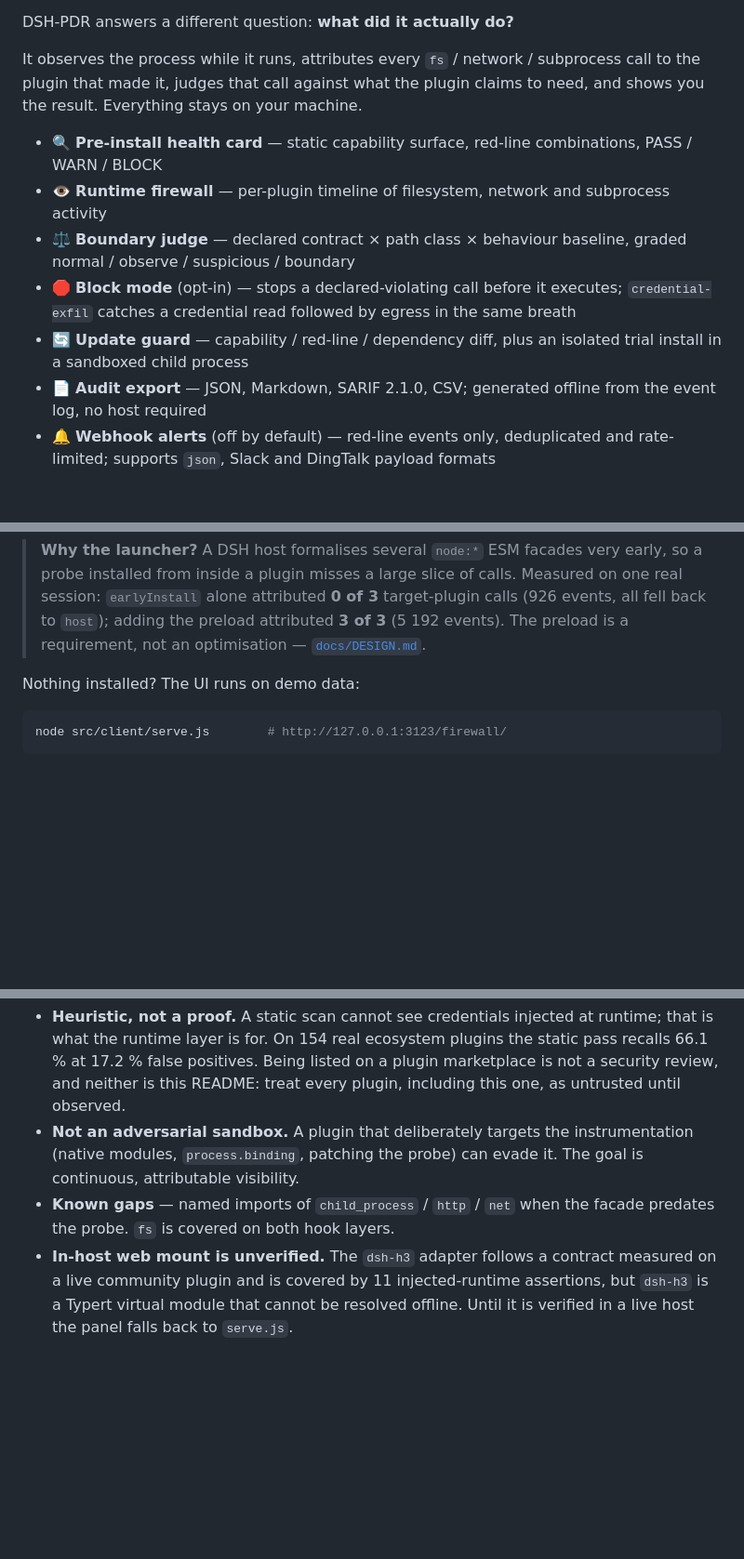
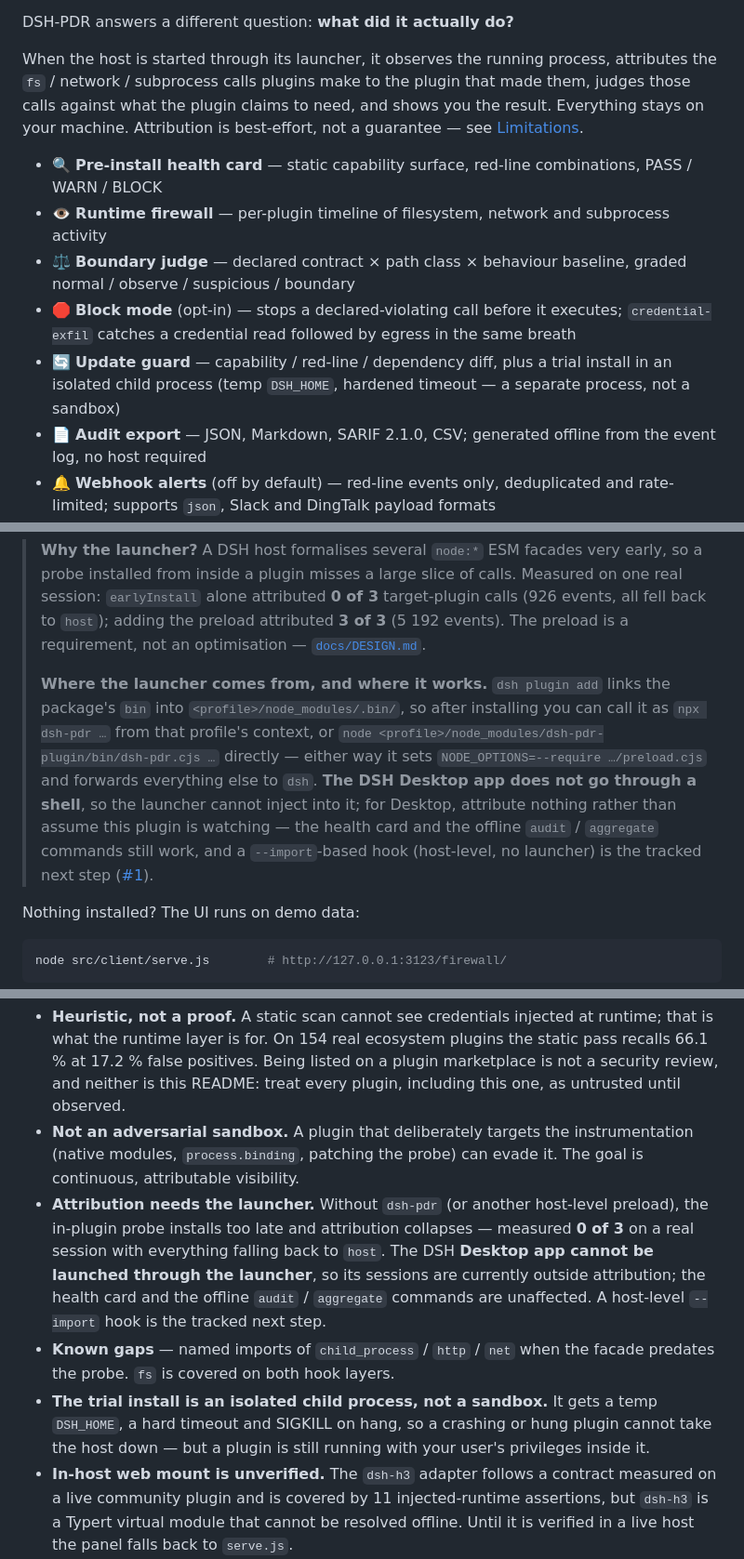
Before and after one commit to kipozannaki/DSH-PDR-Plugin, a Markdown page: README.md, 3 parts joined by grey strips. Shown at 93% size. Drawn GitHub-style; blank space fills up the shorter version.

```diff
--- a/README.md
+++ b/README.md
@@ -17,15 +17,16 @@ until the next update.
 
 DSH-PDR answers a different question: **what did it actually do?**
 
-It observes the process while it runs, attributes every `fs` / network / subprocess call to the
-plugin that made it, judges that call against what the plugin claims to need, and shows you the
-result. Everything stays on your machine.
+When the host is started through its launcher, it observes the running process, attributes the
+`fs` / network / subprocess calls plugins make to the plugin that made them, judges those calls
+against what the plugin claims to need, and shows you the result. Everything stays on your
+machine. Attribution is best-effort, not a guarantee — see [Limitations](#limitations).
 
 - 🔍 **Pre-install health card** — static capability surface, red-line combinations, PASS / WARN / BLOCK
 - 👁 **Runtime firewall** — per-plugin timeline of filesystem, network and subprocess activity
 - ⚖️ **Boundary judge** — declared contract × path class × behaviour baseline, graded normal / observe / suspicious / boundary
 - 🛑 **Block mode** (opt-in) — stops a declared-violating call before it executes; `credential-exfil` catches a credential read followed by egress in the same breath
-- 🔄 **Update guard** — capability / red-line / dependency diff, plus an isolated trial install in a sandboxed child process
+- 🔄 **Update guard** — capability / red-line / dependency diff, plus a trial install in an isolated child process (temp `DSH_HOME`, hardened timeout — a separate process, not a sandbox)
 - 📄 **Audit export** — JSON, Markdown, SARIF 2.1.0, CSV; generated offline from the event log, no host required
 - 🔔 **Webhook alerts** (off by default) — red-line events only, deduplicated and rate-limited; supports `json`, Slack and DingTalk payload formats
 - 📊 **Multi-source aggregation** — merge event logs from several profiles or machines, with cross-source dedup and per-event provenance
@@ -54,6 +55,16 @@ Requirements: **Node ≥ 22.12** (for `require(esm)`), **DSH ≥ 0.1.7**, **pnpm
 > `earlyInstall` alone attributed **0 of 3** target-plugin calls (926 events, all fell back to
 > `host`); adding the preload attributed **3 of 3** (5 192 events). The preload is a requirement,
 > not an optimisation — [`docs/DESIGN.md`](./docs/DESIGN.md#timing-is-the-hard-constraint).
+>
+> **Where the launcher comes from, and where it works.** `dsh plugin add` links the package's
+> `bin` into `<profile>/node_modules/.bin/`, so after installing you can call it as
+> `npx dsh-pdr …` from that profile's context, or `node <profile>/node_modules/dsh-pdr-plugin/bin/dsh-pdr.cjs …`
+> directly — either way it sets `NODE_OPTIONS=--require …/preload.cjs` and forwards everything
+> else to `dsh`. **The DSH Desktop app does not go through a shell**, so the launcher cannot
+> inject into it; for Desktop, attribute nothing rather than assume this plugin is watching —
+> the health card and the offline `audit` / `aggregate` commands still work, and a
+> `--import`-based hook (host-level, no launcher) is the tracked next step
+> ([#1](https://github.com/kipozannaki/DSH-PDR-Plugin/issues)).
 
 Nothing installed? The UI runs on demo data:
 
@@ -211,8 +224,17 @@ Stated plainly, because a security tool that overstates its coverage is worse th
 - **Not an adversarial sandbox.** A plugin that deliberately targets the instrumentation
   (native modules, `process.binding`, patching the probe) can evade it. The goal is continuous,
   attributable visibility.
+- **Attribution needs the launcher.** Without `dsh-pdr` (or another host-level preload), the
+  in-plugin probe installs too late and attribution collapses — measured **0 of 3** on a real
+  session with everything falling back to `host`. The DSH **Desktop app cannot be launched
+  through the launcher**, so its sessions are currently outside attribution; the health card and
+  the offline `audit` / `aggregate` commands are unaffected. A host-level `--import` hook is the
+  tracked next step.
 - **Known gaps** — named imports of `child_process` / `http` / `net` when the facade predates the
   probe. `fs` is covered on both hook layers.
+- **The trial install is an isolated child process, not a sandbox.** It gets a temp `DSH_HOME`,
+  a hard timeout and SIGKILL on hang, so a crashing or hung plugin cannot take the host down —
+  but a plugin is still running with your user's privileges inside it.
 - **In-host web mount is unverified.** The `dsh-h3` adapter follows a contract measured on a live
   community plugin and is covered by 11 injected-runtime assertions, but `dsh-h3` is a Typert
   virtual module that cannot be resolved offline. Until it is verified in a live host the panel
```
Also changed, not shown: other parts of README.md (+5 -3 lines), README.zh.md (+24 -7 lines).
